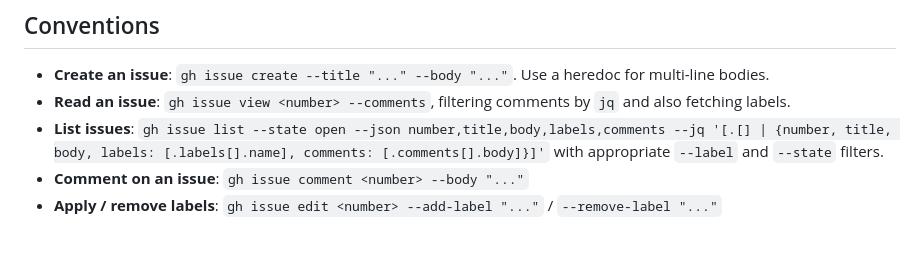
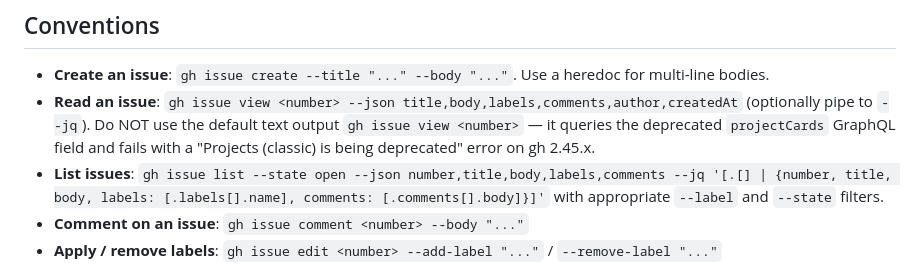
Before and after one commit to Marxism6/ai4learning, a Markdown page: docs/agents/issue-tracker.md, the part around the change. GitHub-like rendering; blank space fills up the shorter version.

Commit message:
docs: use --json for gh issue view to avoid deprecated projectCards error

```diff
--- a/docs/agents/issue-tracker.md
+++ b/docs/agents/issue-tracker.md
@@ -5,7 +5,7 @@ Issues and PRDs for this repo live as GitHub issues. Use the `gh` CLI for all op
 ## Conventions
 
 - **Create an issue**: `gh issue create --title "..." --body "..."`. Use a heredoc for multi-line bodies.
-- **Read an issue**: `gh issue view <number> --comments`, filtering comments by `jq` and also fetching labels.
+- **Read an issue**: `gh issue view <number> --json title,body,labels,comments,author,createdAt` (optionally pipe to `--jq`). Do NOT use the default text output `gh issue view <number>` — it queries the deprecated `projectCards` GraphQL field and fails with a "Projects (classic) is being deprecated" error on gh 2.45.x.
 - **List issues**: `gh issue list --state open --json number,title,body,labels,comments --jq '[.[] | {number, title, body, labels: [.labels[].name], comments: [.comments[].body]}]'` with appropriate `--label` and `--state` filters.
 - **Comment on an issue**: `gh issue comment <number> --body "..."`
 - **Apply / remove labels**: `gh issue edit <number> --add-label "..."` / `--remove-label "..."`
```
